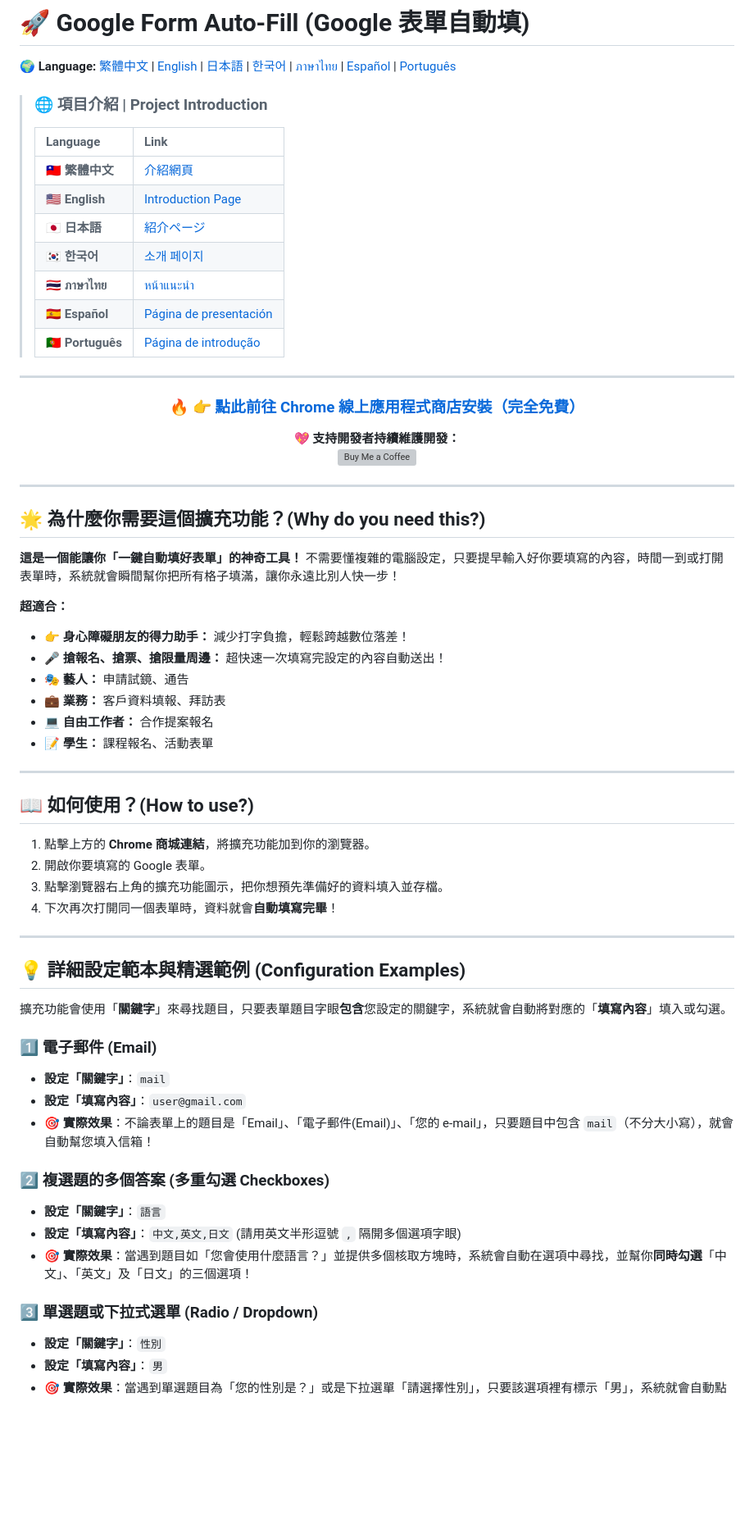
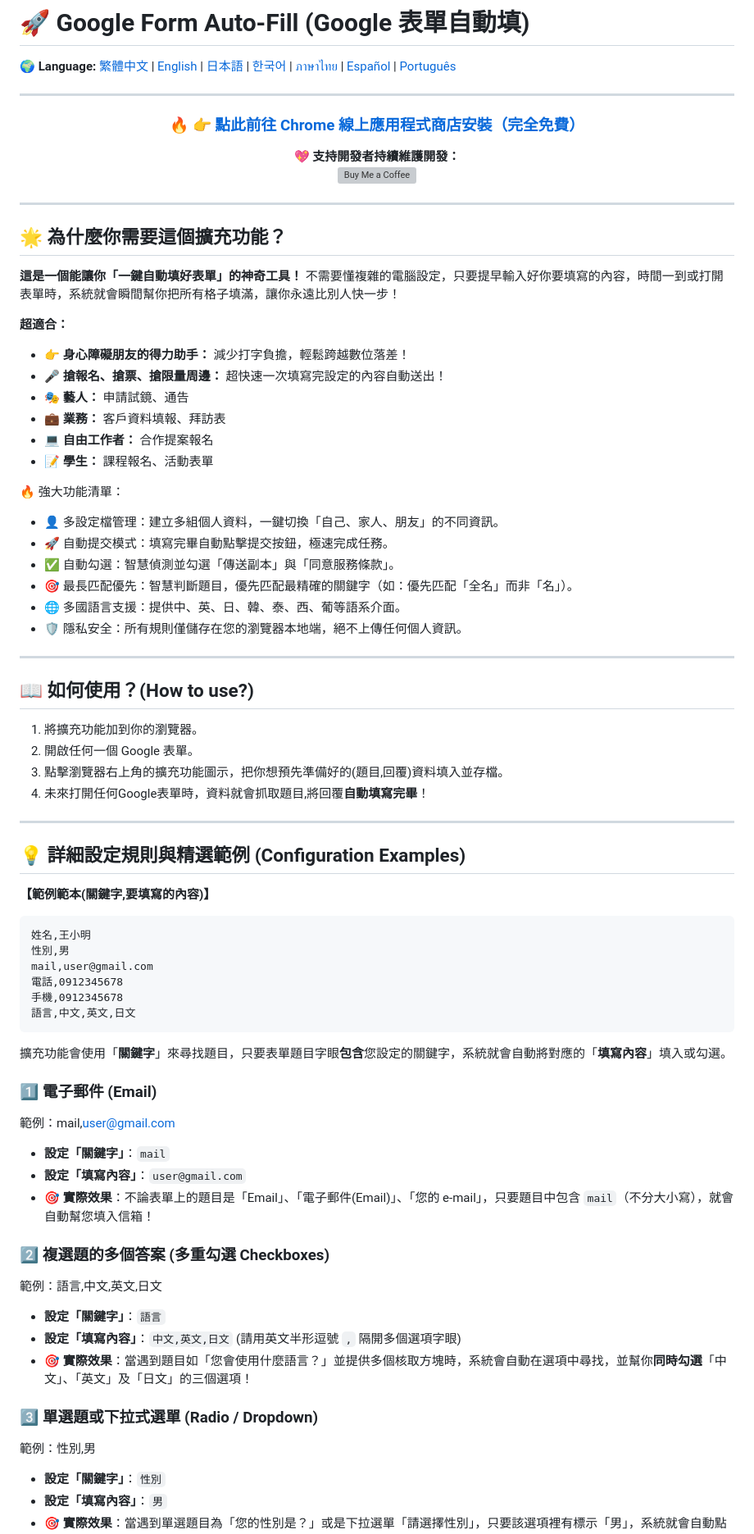
Before and after one commit to blues32767/Google-Form-Auto-Fill-Extension, a Markdown page: README.md, the part around one of its changes. Shown at 82% size. Drawn GitHub-style; blank space fills up the shorter version; grey boxes are pictures that could not be loaded.

````diff
--- a/README.md
+++ b/README.md
@@ -3,17 +3,6 @@
 
 🌍 **Language:** [繁體中文](#zh) | [English](#en) | [日本語](#ja) | [한국어](#ko) | [ภาษาไทย](#th) | [Español](#es) | [Português](#pt)
 
-> ### 🌐 項目介紹 | Project Introduction
->
-> | Language | Link |
-> | :--- | :--- |
-> | 🇹🇼 **繁體中文** | [介紹網頁](https://blues32767.github.io/Google-Form-Auto-Fill-Extension/) |
-> | 🇺🇸 **English** | [Introduction Page](https://blues32767.github.io/Google-Form-Auto-Fill-Extension/) |
-> | 🇯🇵 **日本語** | [紹介ページ](https://blues32767.github.io/Google-Form-Auto-Fill-Extension/) |
-> | 🇰🇷 **한국어** | [소개 페이지](https://blues32767.github.io/Google-Form-Auto-Fill-Extension/) |
-> | 🇹🇭 **ภาษาไทย** | [หน้าแนะนำ](https://blues32767.github.io/Google-Form-Auto-Fill-Extension/) |
-> | 🇪🇸 **Español** | [Página de presentación](https://blues32767.github.io/Google-Form-Auto-Fill-Extension/) |
-> | 🇵🇹 **Português** | [Página de introdução](https://blues32767.github.io/Google-Form-Auto-Fill-Extension/) |
 ---
 
 <div align="center">
@@ -27,7 +16,7 @@
 
 ---
 
-## 🌟 為什麼你需要這個擴充功能？(Why do you need this?)
+## 🌟 為什麼你需要這個擴充功能？
 
 **這是一個能讓你「一鍵自動填好表單」的神奇工具！**
 不需要懂複雜的電腦設定，只要提早輸入好你要填寫的內容，時間一到或打開表單時，系統就會瞬間幫你把所有格子填滿，讓你永遠比別人快一步！
@@ -40,32 +29,53 @@
 - 💻 **自由工作者：** 合作提案報名
 - 📝 **學生：** 課程報名、活動表單
 
+🔥 強大功能清單：
+
+- 👤 多設定檔管理：建立多組個人資料，一鍵切換「自己、家人、朋友」的不同資訊。
+- 🚀 自動提交模式：填寫完畢自動點擊提交按鈕，極速完成任務。
+- ✅ 自動勾選：智慧偵測並勾選「傳送副本」與「同意服務條款」。
+- 🎯 最長匹配優先：智慧判斷題目，優先匹配最精確的關鍵字（如：優先匹配「全名」而非「名」）。
+- 🌐 多國語言支援：提供中、英、日、韓、泰、西、葡等語系介面。
+- 🛡️ 隱私安全：所有規則僅儲存在您的瀏覽器本地端，絕不上傳任何個人資訊。
 ---
 
 ## 📖 如何使用？(How to use?)
 
-1. 點擊上方的 **Chrome 商城連結**，將擴充功能加到你的瀏覽器。
-2. 開啟你要填寫的 Google 表單。
-3. 點擊瀏覽器右上角的擴充功能圖示，把你想預先準備好的資料填入並存檔。
-4. 下次再次打開同一個表單時，資料就會**自動填寫完畢**！
+1. 將擴充功能加到你的瀏覽器。
+2. 開啟任何一個 Google 表單。
+3. 點擊瀏覽器右上角的擴充功能圖示，把你想預先準備好的(題目,回覆)資料填入並存檔。
+4. 未來打開任何Google表單時，資料就會抓取題目,將回覆**自動填寫完畢**！
 
 ---
 
-## 💡 詳細設定範本與精選範例 (Configuration Examples)
+## 💡 詳細設定規則與精選範例 (Configuration Examples)
+
+**【範例範本(關鍵字,要填寫的內容)】**
+```csv
+姓名,王小明
+性別,男
+mail,user@gmail.com
+電話,0912345678
+手機,0912345678
+語言,中文,英文,日文
+```
 
 擴充功能會使用「**關鍵字**」來尋找題目，只要表單題目字眼**包含**您設定的關鍵字，系統就會自動將對應的「**填寫內容**」填入或勾選。
 
 ### 1️⃣ 電子郵件 (Email)
+範例：mail,user@gmail.com
 - **設定「關鍵字」**：`mail`
 - **設定「填寫內容」**：`user@gmail.com`
 - 🎯 **實際效果**：不論表單上的題目是「Email」、「電子郵件(Email)」、「您的 e-mail」，只要題目中包含 `mail`（不分大小寫），就會自動幫您填入信箱！
 
 ### 2️⃣ 複選題的多個答案 (多重勾選 Checkboxes)
+範例：語言,中文,英文,日文
 - **設定「關鍵字」**：`語言`
 - **設定「填寫內容」**：`中文,英文,日文` (請用英文半形逗號 `,` 隔開多個選項字眼)
 - 🎯 **實際效果**：當遇到題目如「您會使用什麼語言？」並提供多個核取方塊時，系統會自動在選項中尋找，並幫你**同時勾選**「中文」、「英文」及「日文」的三個選項！
 
 ### 3️⃣ 單選題或下拉式選單 (Radio / Dropdown)
+範例：性別,男
 - **設定「關鍵字」**：`性別`
 - **設定「填寫內容」**：`男`
 - 🎯 **實際效果**：當遇到單選題目為「您的性別是？」或是下拉選單「請選擇性別」，只要該選項裡有標示「男」，系統就會自動點擊或選中該選項。
````
Also changed, not shown: other parts of README.md (+72 -11 lines).
